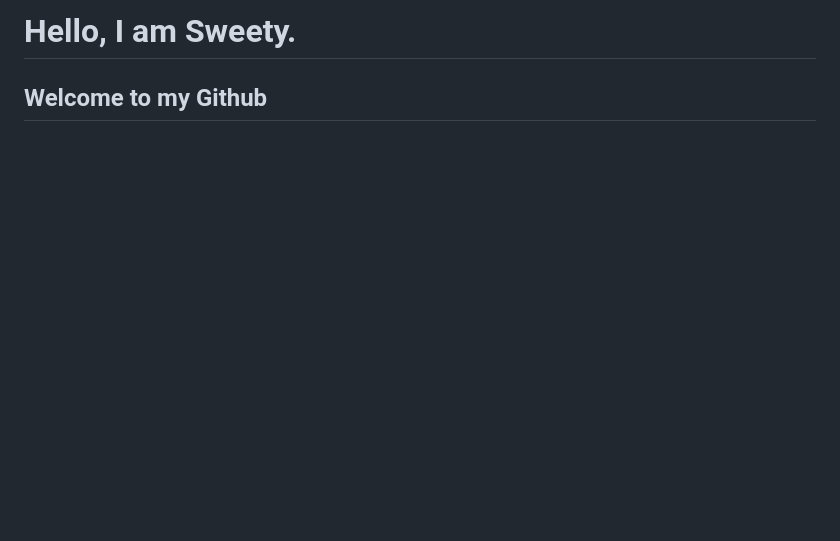
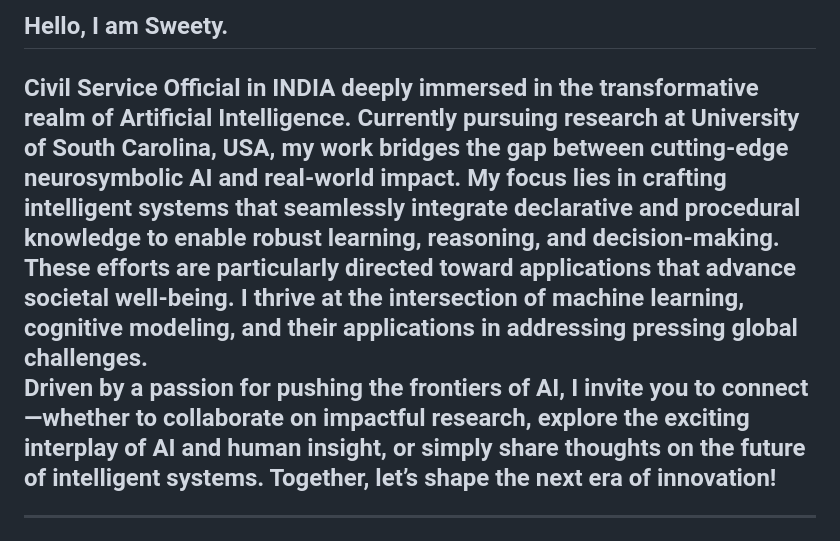
Before and after one commit to Sweenderella/Home, a Markdown page: README.md, the part around the change. Drawn GitHub-style; blank space fills up the shorter version.

```diff
--- a/README.md
+++ b/README.md
@@ -1,5 +1,8 @@
-<h1>Hello, I am Sweety.</h1>
-<h2> Welcome to my Github</h2>
+<h2>Hello, I am Sweety.</h2>
+<h2> Civil Service Official in INDIA deeply immersed in the transformative realm of Artificial Intelligence. Currently pursuing research at University of South Carolina, USA, my work bridges the gap between cutting-edge neurosymbolic AI and real-world impact. My focus lies in crafting intelligent systems that seamlessly integrate declarative and procedural knowledge to enable robust learning, reasoning, and decision-making. These efforts are particularly directed toward applications that advance societal well-being. I thrive at the intersection of machine learning, cognitive modeling, and their applications in addressing pressing global challenges.
+
+Driven by a passion for pushing the frontiers of AI, I invite you to connect—whether to collaborate on impactful research, explore the exciting interplay of AI and human insight, or simply share thoughts on the future of intelligent systems. Together, let’s shape the next era of innovation!</h2>
+****************************************************************************************************
 Currently working as Research Associate at Unviersity of South Carolina, USA; Under the mentorship of <br>
 Prominent Scientist & Professor Dr. Amit Sheth(https://scholar.google.com/citations?user=2T3H4ekAAAAJ&hl=en)
 ********************************************************************************************** <br>
```
